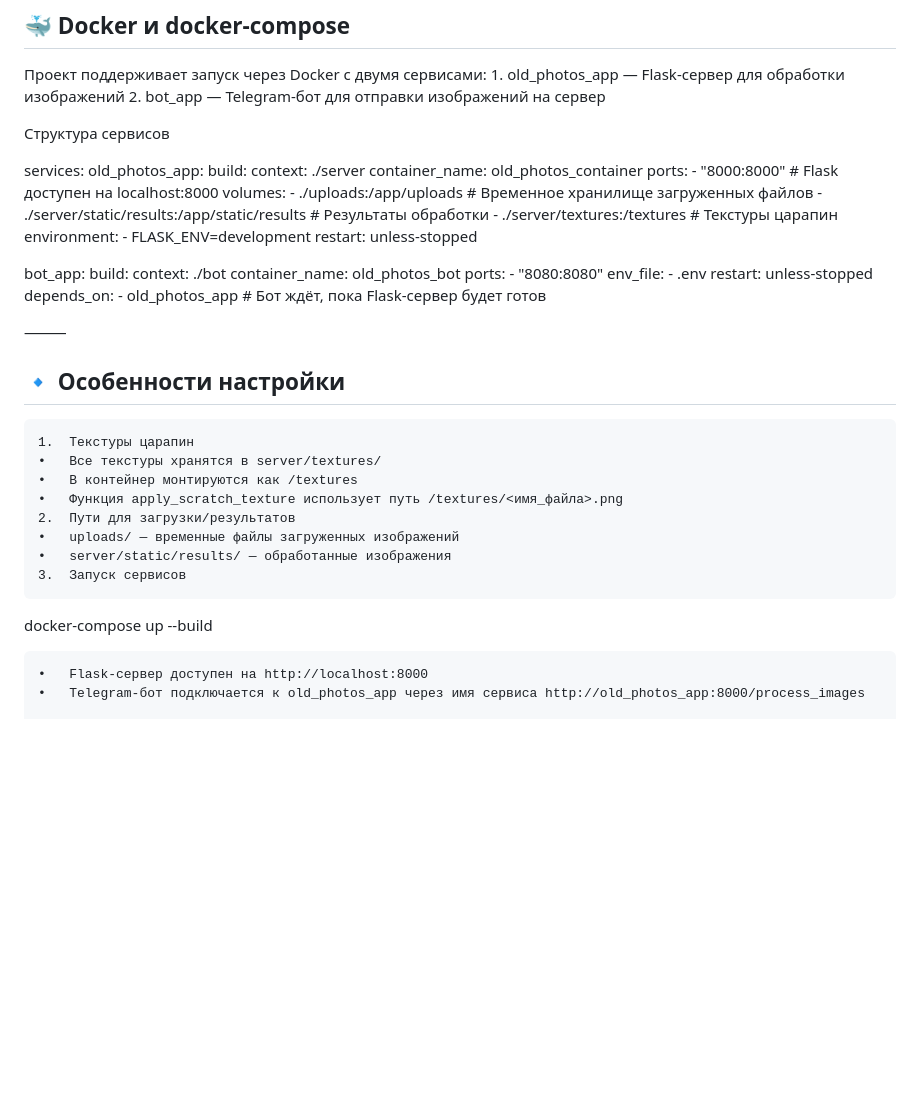
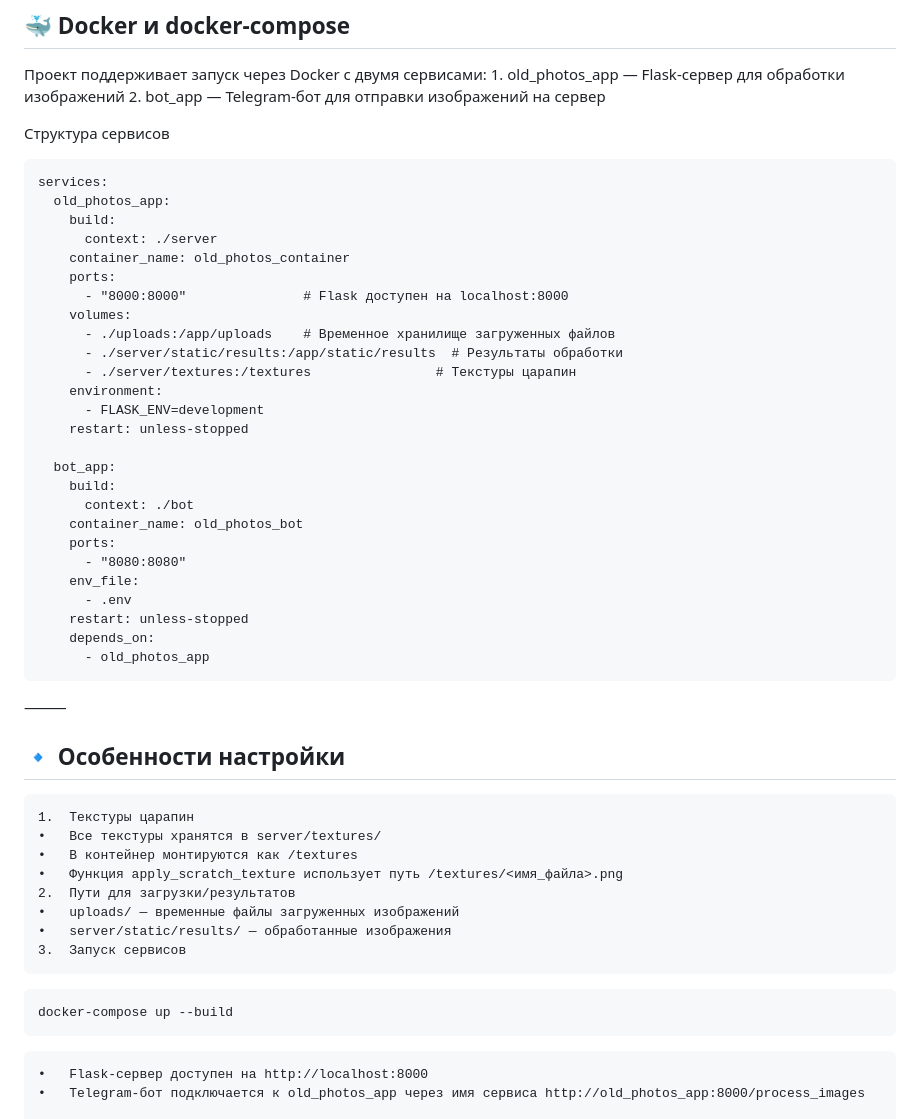
Before and after one commit to Segun228/old_photos_computer_graphics, a Markdown page: README.md, the part around the change printed below. Rendered like a GitHub page; blank space fills up the shorter version.

````diff
--- a/README.md
+++ b/README.md
@@ -143,7 +150,7 @@ if __name__ == '__main__':
 	2.	bot_app — Telegram-бот для отправки изображений на сервер
 
 Структура сервисов
-
+```docker-compose.yaml
 services:
   old_photos_app:
     build:
@@ -169,8 +176,8 @@ services:
       - .env
     restart: unless-stopped
     depends_on:
-      - old_photos_app            # Бот ждёт, пока Flask-сервер будет готов
-
+      - old_photos_app
+```
 
 ⸻
 
@@ -183,9 +190,9 @@ services:
 	•	uploads/ — временные файлы загруженных изображений
 	•	server/static/results/ — обработанные изображения
 	3.	Запуск сервисов
-
+```bash
 docker-compose up --build
-
+```
 	•	Flask-сервер доступен на http://localhost:8000
 	•	Telegram-бот подключается к old_photos_app через имя сервиса http://old_photos_app:8000/process_images
 
````
Also changed, not shown: other parts of README.md (+10 -3 lines).
